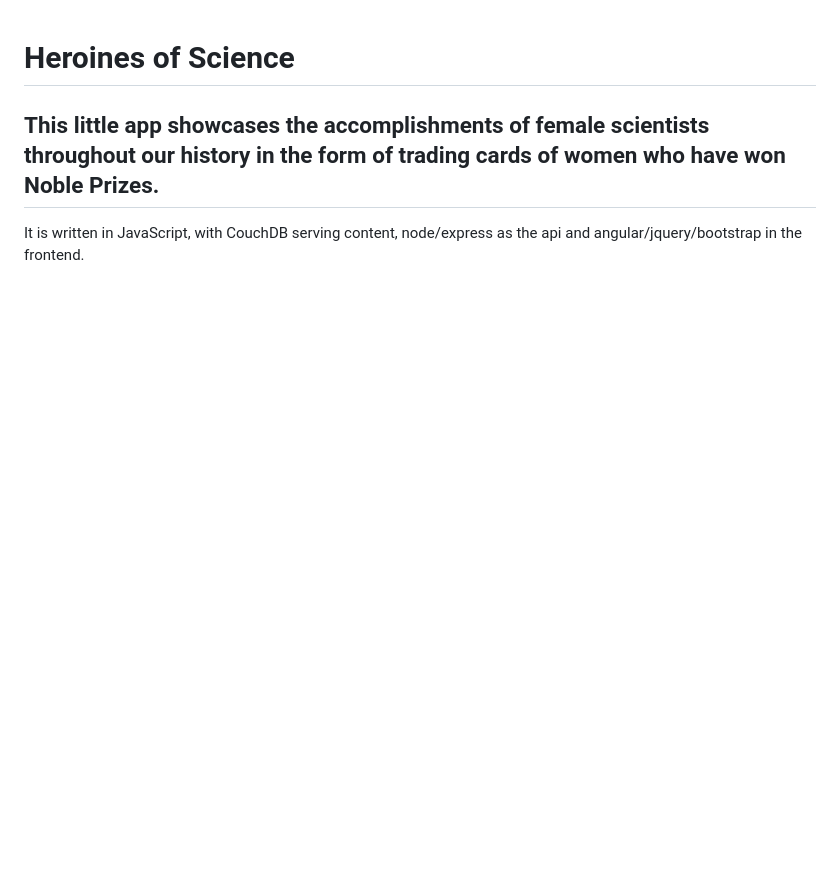
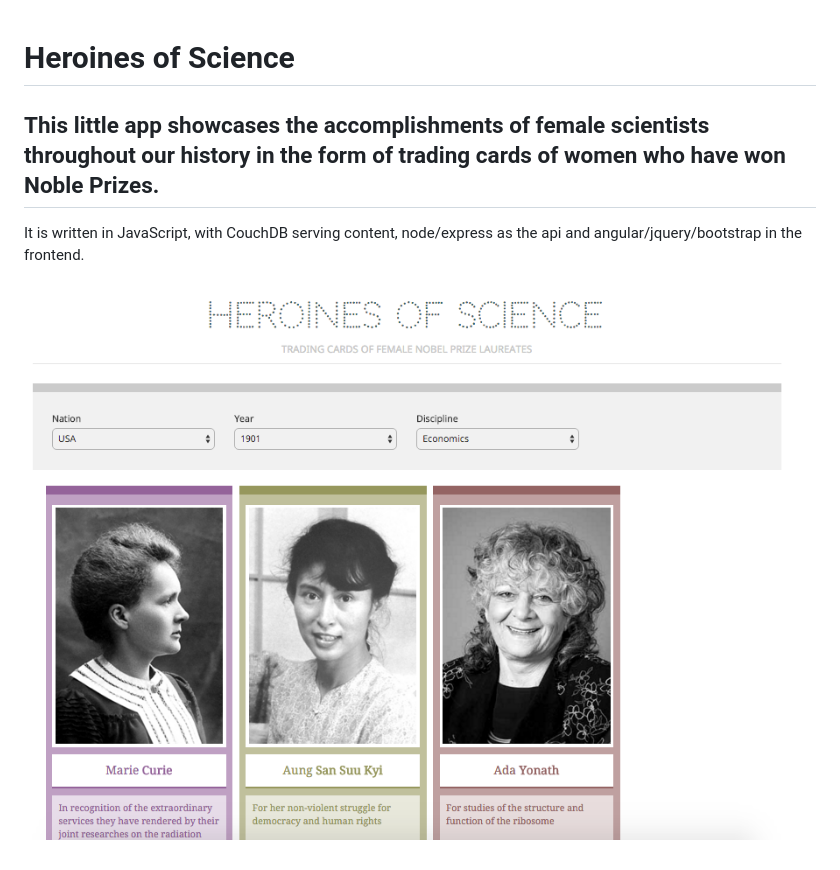
Before and after one commit to supernoir/heroines-of-science, a Markdown page: readme.md, the part around the change. Rendered like a GitHub page; pictures changed too: screenshots/screenshot_mar-2-16.png (added); blank space fills up the shorter version.

Commit message:
creates logo, adds screenshot to readme

```diff
--- a/readme.md
+++ b/readme.md
@@ -2,3 +2,5 @@
 ## This little app showcases the accomplishments of female scientists throughout our history in the form of trading cards of women who have won Noble Prizes.
 
 It is written in JavaScript, with CouchDB serving content, node/express as the api and angular/jquery/bootstrap in the frontend.
+
+![Screenshot of Current Progress](screenshots/screenshot_mar-2-16.png)
```
Also changed, not shown: 1 other file.
